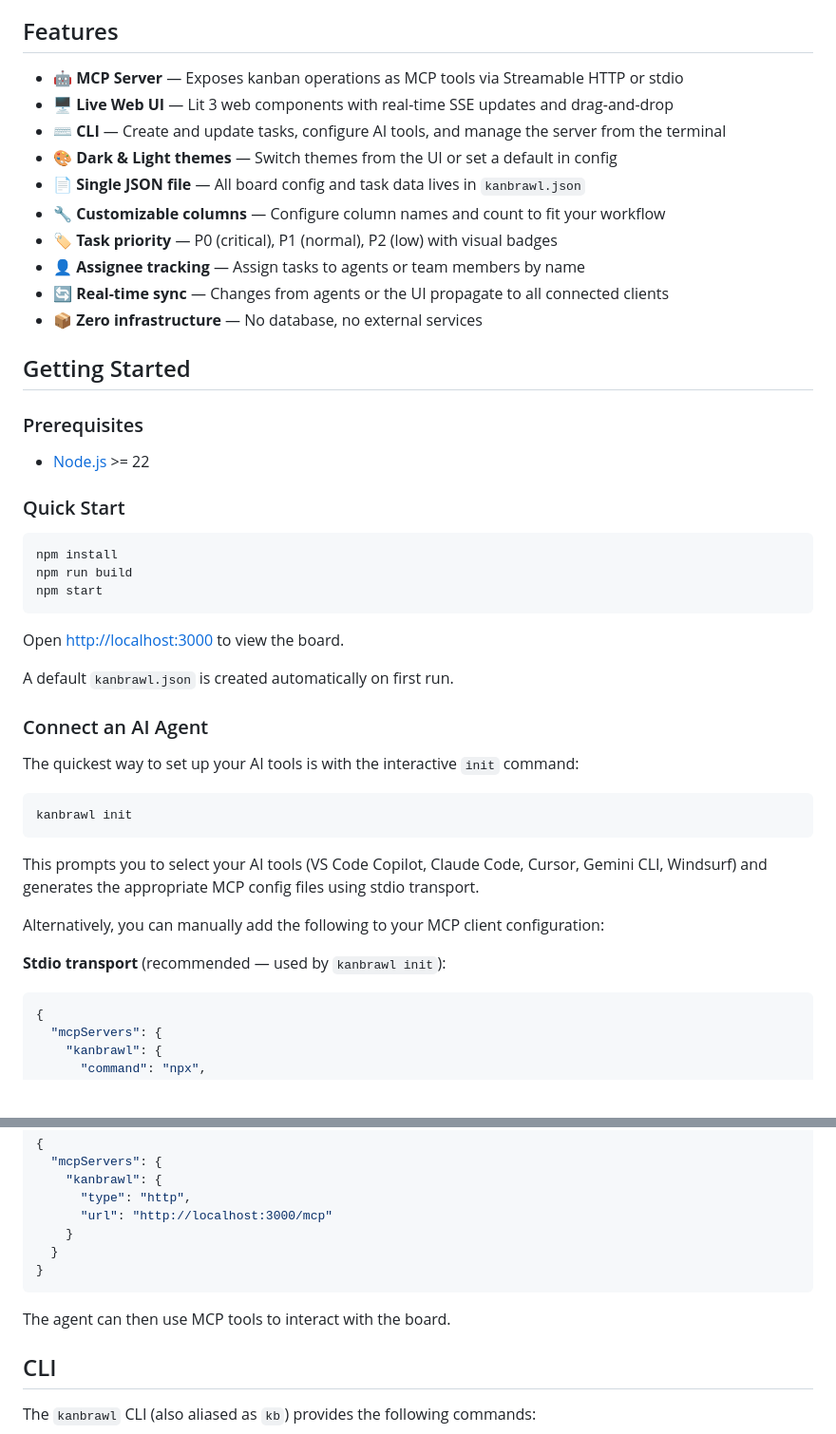
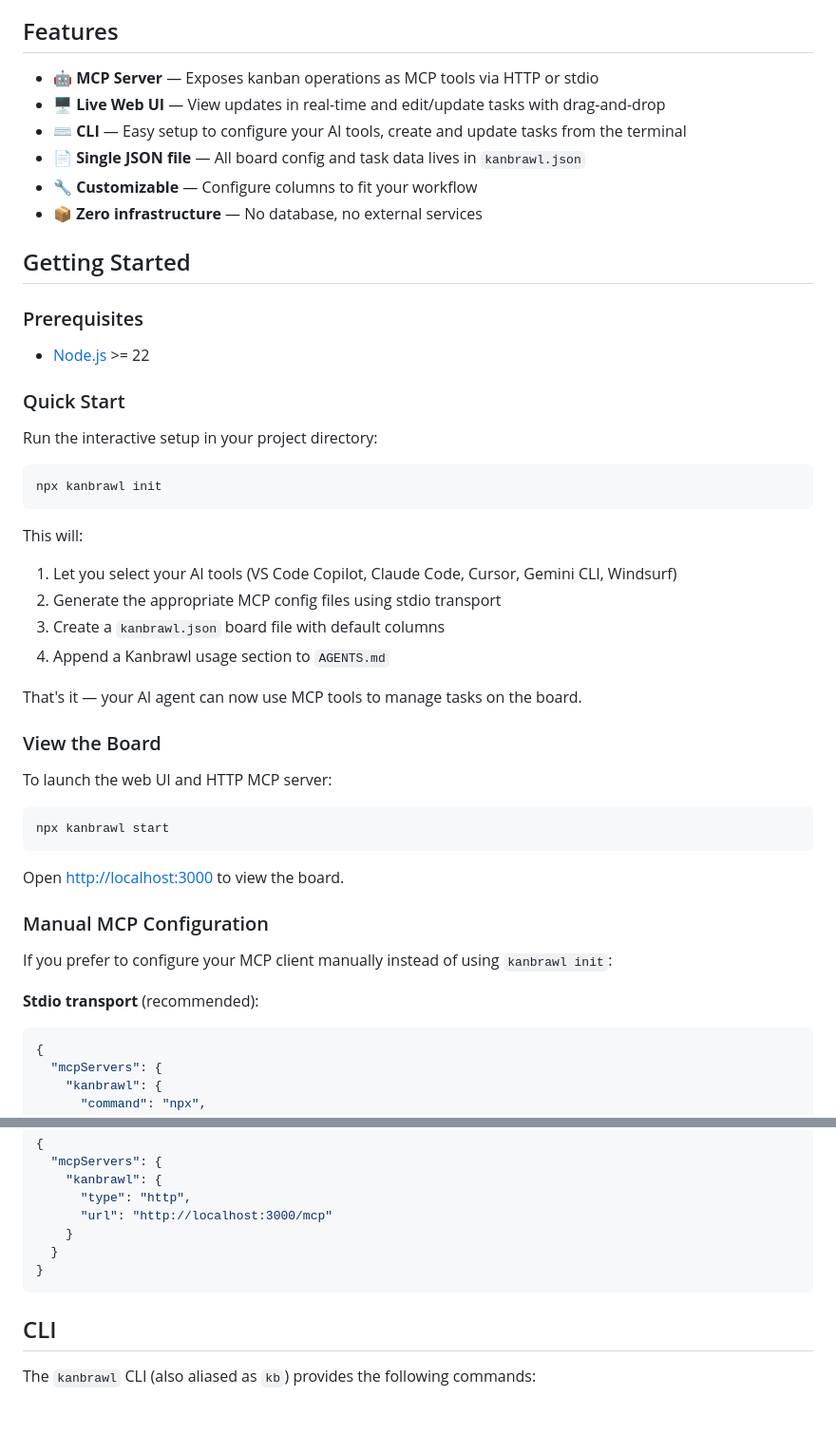
Before and after one commit to sinedied/kanbrawl, a Markdown page: README.md, 2 parts joined by grey strips. Shown at 95% size. Drawn GitHub-style; blank space fills up the shorter version.

Commit message:
docs: update README for clarity and consistency in features and setup

````diff
--- a/README.md
+++ b/README.md
@@ -19,15 +19,11 @@ AI agents manage tasks on a kanban board through [MCP](https://modelcontextproto
 
 ## Features
 
-- 🤖 **MCP Server** — Exposes kanban operations as MCP tools via Streamable HTTP or stdio
-- 🖥️ **Live Web UI** — Lit 3 web components with real-time SSE updates and drag-and-drop
-- ⌨️ **CLI** — Create and update tasks, configure AI tools, and manage the server from the terminal
-- 🎨 **Dark & Light themes** — Switch themes from the UI or set a default in config
+- 🤖 **MCP Server** — Exposes kanban operations as MCP tools via HTTP or stdio
+- 🖥️ **Live Web UI** — View updates in real-time and edit/update tasks with drag-and-drop
+- ⌨️ **CLI** — Easy setup to configure your AI tools, create and update tasks from the terminal
 - 📄 **Single JSON file** — All board config and task data lives in `kanbrawl.json`
-- 🔧 **Customizable columns** — Configure column names and count to fit your workflow
-- 🏷️ **Task priority** — P0 (critical), P1 (normal), P2 (low) with visual badges
-- 👤 **Assignee tracking** — Assign tasks to agents or team members by name
-- 🔄 **Real-time sync** — Changes from agents or the UI propagate to all connected clients
+- 🔧 **Customizable** — Configure columns to fit your workflow
 - 📦 **Zero infrastructure** — No database, no external services
 
 ## Getting Started
@@ -38,29 +34,35 @@ AI agents manage tasks on a kanban board through [MCP](https://modelcontextproto
 
 ### Quick Start
 
+Run the interactive setup in your project directory:
+
 ```bash
-npm install
-npm run build
-npm start
+npx kanbrawl init
+```
+
+This will:
+1. Let you select your AI tools (VS Code Copilot, Claude Code, Cursor, Gemini CLI, Windsurf)
+2. Generate the appropriate MCP config files using stdio transport
+3. Create a `kanbrawl.json` board file with default columns
+4. Append a Kanbrawl usage section to `AGENTS.md`
+
+That's it — your AI agent can now use MCP tools to manage tasks on the board.
+
+### View the Board
+
+To launch the web UI and HTTP MCP server:
+
+```bash
+npx kanbrawl start
 ```
 
 Open [http://localhost:3000](http://localhost:3000) to view the board.
 
-A default `kanbrawl.json` is created automatically on first run.
+### Manual MCP Configuration
 
-### Connect an AI Agent
+If you prefer to configure your MCP client manually instead of using `kanbrawl init`:
 
-The quickest way to set up your AI tools is with the interactive `init` command:
-
-```bash
-kanbrawl init
-```
-
-This prompts you to select your AI tools (VS Code Copilot, Claude Code, Cursor, Gemini CLI, Windsurf) and generates the appropriate MCP config files using stdio transport.
-
-Alternatively, you can manually add the following to your MCP client configuration:
-
-**Stdio transport** (recommended — used by `kanbrawl init`):
+**Stdio transport** (recommended):
 
 ```json
 {
@@ -85,8 +87,6 @@ Alternatively, you can manually add the following to your MCP client configurati
   }
 }
 ```
-
-The agent can then use MCP tools to interact with the board.
 
 ## CLI
 
````
